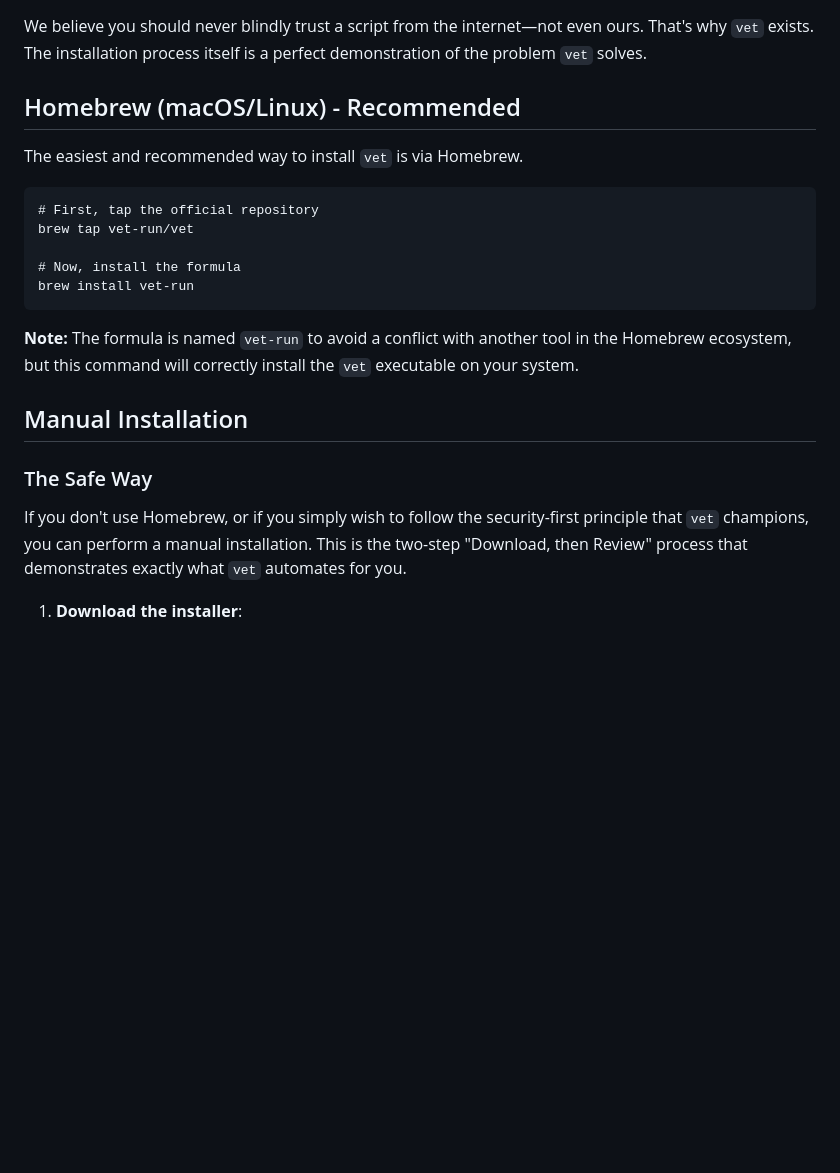
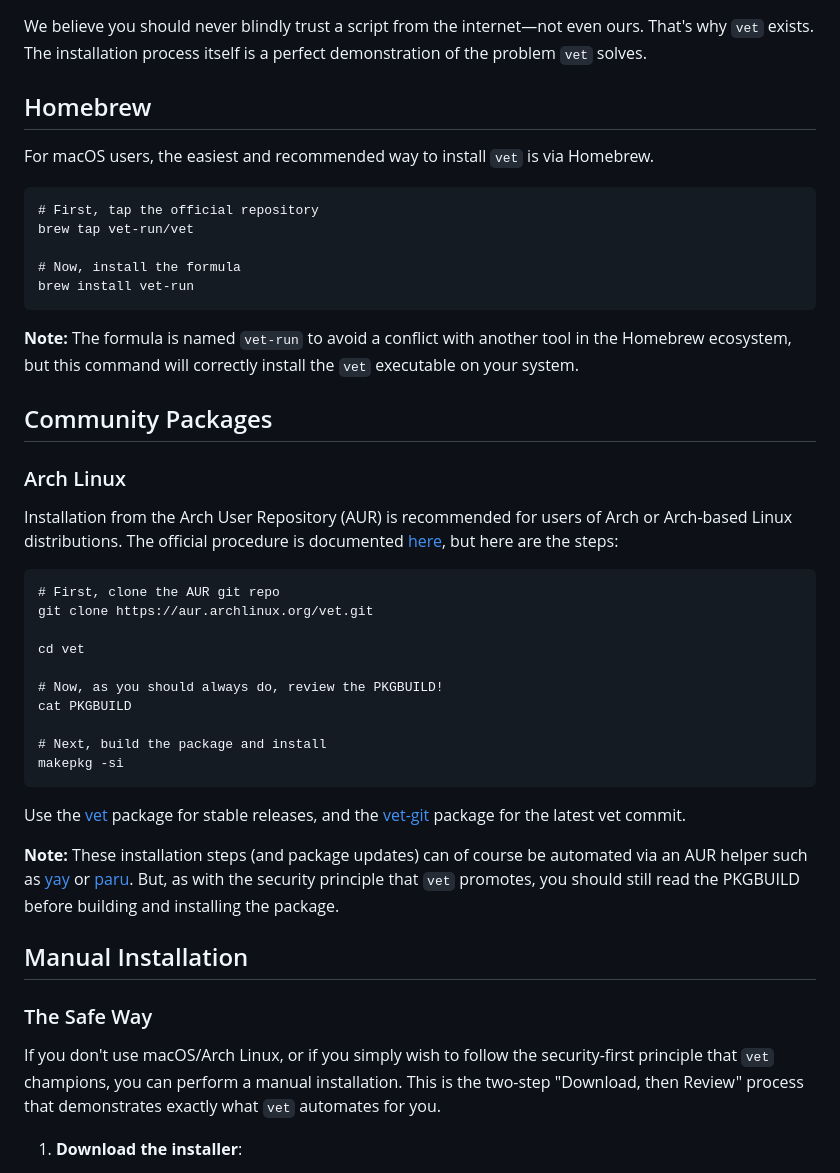
Before and after one commit to jarebear6expepjozn6rakjq5iczi3irqwphcvb/vet, a Markdown page: README.md, the part around the change. GitHub-like rendering; blank space fills up the shorter version.

Commit message:
docs: add Arch Linux installation instructions (#28)
Introduces new community-built stable and development packages
for Arch Linux AUR by adding platform-specific installation section and corresponding
instructions to the README.

````diff
--- a/README.md
+++ b/README.md
@@ -38,9 +38,9 @@ vet https://example.com/install.sh
 
 We believe you should never blindly trust a script from the internet—not even ours. That's why `vet` exists. The installation process itself is a perfect demonstration of the problem `vet` solves.
 
-## Homebrew (macOS/Linux) - Recommended
+## Homebrew
 
-The easiest and recommended way to install `vet` is via Homebrew.
+For macOS users, the easiest and recommended way to install `vet` is via Homebrew.
 ```
 # First, tap the official repository
 brew tap vet-run/vet
@@ -50,10 +50,31 @@ brew install vet-run
 ```
 **Note:** The formula is named `vet-run` to avoid a conflict with another tool in the Homebrew ecosystem, but this command will correctly install the `vet` executable on your system.
 
+## Community Packages
+
+### Arch Linux
+
+Installation from the Arch User Repository (AUR) is recommended for users of Arch or Arch-based Linux distributions. The official procedure is documented [here](https://wiki.archlinux.org/title/Arch_User_Repository#Installing_and_upgrading_packages), but here are the steps:
+```
+# First, clone the AUR git repo
+git clone https://aur.archlinux.org/vet.git
+
+cd vet
+
+# Now, as you should always do, review the PKGBUILD!
+cat PKGBUILD
+
+# Next, build the package and install
+makepkg -si
+```
+Use the [vet](https://aur.archlinux.org/packages/vet) package for stable releases, and the [vet-git](https://aur.archlinux.org/packages/vet-git) package for the latest vet commit.
+
+**Note:** These installation steps (and package updates) can of course be automated via an AUR helper such as [yay](https://github.com/Jguer/yay) or [paru](https://github.com/morganamilo/paru). But, as with the security principle that `vet` promotes, you should still read the PKGBUILD before building and installing the package.
+
 ## Manual Installation
 
 ### The Safe Way
-If you don't use Homebrew, or if you simply wish to follow the security-first principle that `vet` champions, you can perform a manual installation. This is the two-step "Download, then Review" process that demonstrates exactly what `vet` automates for you.
+If you don't use macOS/Arch Linux, or if you simply wish to follow the security-first principle that `vet` champions, you can perform a manual installation. This is the two-step "Download, then Review" process that demonstrates exactly what `vet` automates for you.
 
 1. **Download the installer**:
 
````
